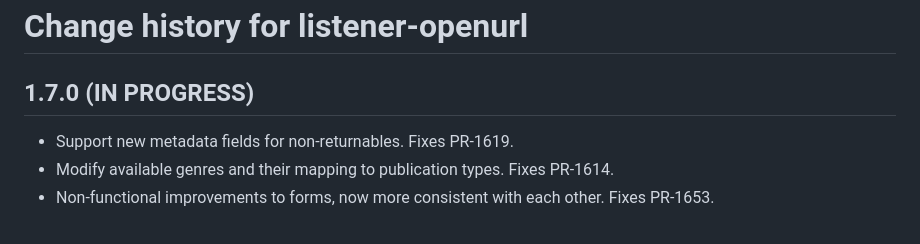
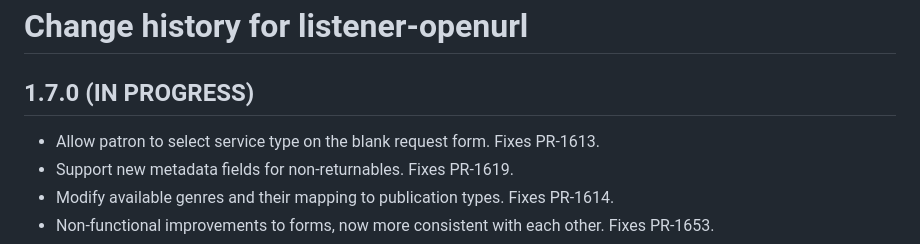
Before and after one commit to openlibraryenvironment/listener-openurl, a Markdown page: CHANGELOG.md, the part around the change. Rendered like a GitHub page.

Commit message:
Change-logging (retrospective) for PR-1613

```diff
--- a/CHANGELOG.md
+++ b/CHANGELOG.md
@@ -2,6 +2,7 @@
 
 ## 1.7.0 (IN PROGRESS)
 
+* Allow patron to select service type on the blank request form. Fixes PR-1613.
 * Support new metadata fields for non-returnables. Fixes PR-1619.
 * Modify available genres and their mapping to publication types. Fixes PR-1614.
 * Non-functional improvements to forms, now more consistent with each other. Fixes PR-1653.
```
